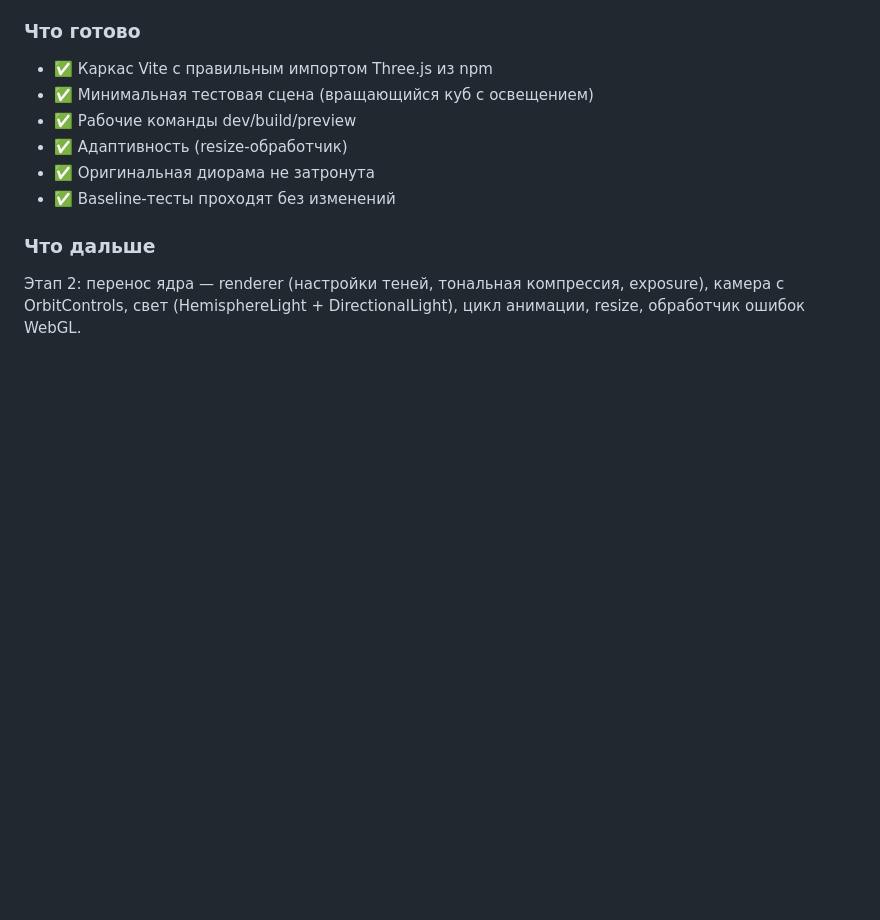
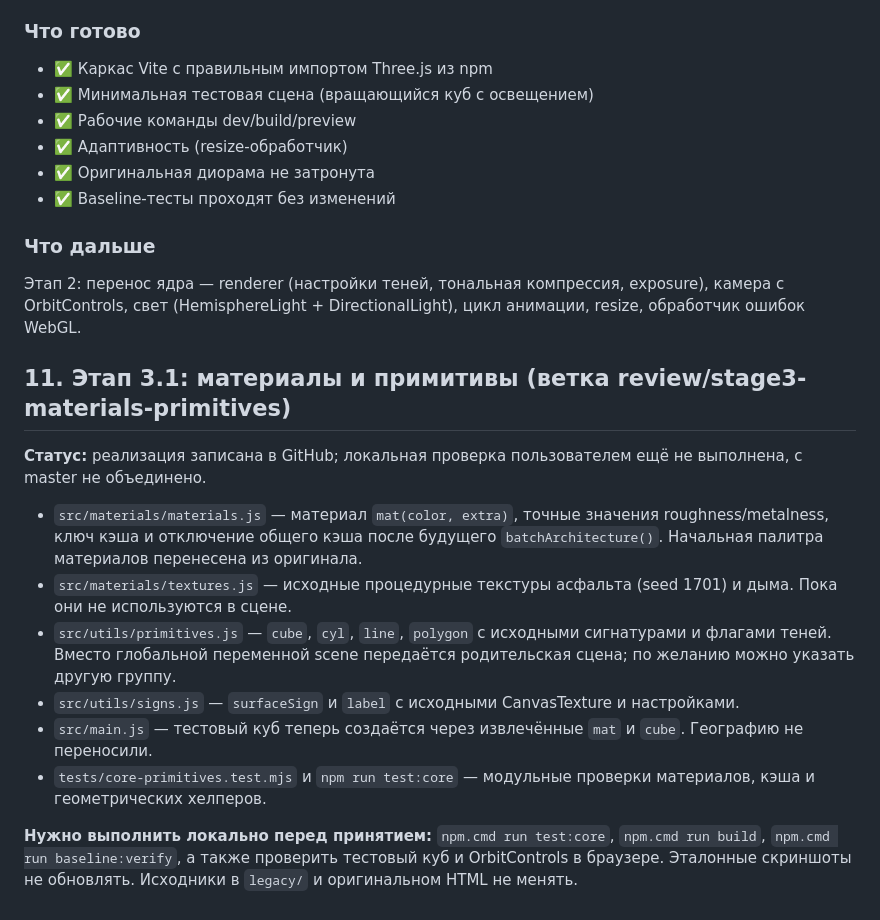
Before and after one commit to Lev1313/GazpromArenaDiorama, a Markdown page: PROGRESS.md, the part around the change. Rendered like a GitHub page; blank space fills up the shorter version.

Commit message:
Stage 3.1: document extracted helpers and pending verification

```diff
--- a/PROGRESS.md
+++ b/PROGRESS.md
@@ -277,3 +277,17 @@ dist/assets/index-2MTkIwOA.js  464.08 kB │ gzip: 115.74 kB
 
 ### Что дальше
 Этап 2: перенос ядра — renderer (настройки теней, тональная компрессия, exposure), камера с OrbitControls, свет (HemisphereLight + DirectionalLight), цикл анимации, resize, обработчик ошибок WebGL.
+
+
+## 11. Этап 3.1: материалы и примитивы (ветка review/stage3-materials-primitives)
+
+**Статус:** реализация записана в GitHub; локальная проверка пользователем ещё не выполнена, с master не объединено.
+
+- `src/materials/materials.js` — материал `mat(color, extra)`, точные значения roughness/metalness, ключ кэша и отключение общего кэша после будущего `batchArchitecture()`. Начальная палитра материалов перенесена из оригинала.
+- `src/materials/textures.js` — исходные процедурные текстуры асфальта (seed 1701) и дыма. Пока они не используются в сцене.
+- `src/utils/primitives.js` — `cube`, `cyl`, `line`, `polygon` с исходными сигнатурами и флагами теней. Вместо глобальной переменной scene передаётся родительская сцена; по желанию можно указать другую группу.
+- `src/utils/signs.js` — `surfaceSign` и `label` с исходными CanvasTexture и настройками.
+- `src/main.js` — тестовый куб теперь создаётся через извлечённые `mat` и `cube`. Географию не переносили.
+- `tests/core-primitives.test.mjs` и `npm run test:core` — модульные проверки материалов, кэша и геометрических хелперов.
+
+**Нужно выполнить локально перед принятием:** `npm.cmd run test:core`, `npm.cmd run build`, `npm.cmd run baseline:verify`, а также проверить тестовый куб и OrbitControls в браузере. Эталонные скриншоты не обновлять. Исходники в `legacy/` и оригинальном HTML не менять.
```
